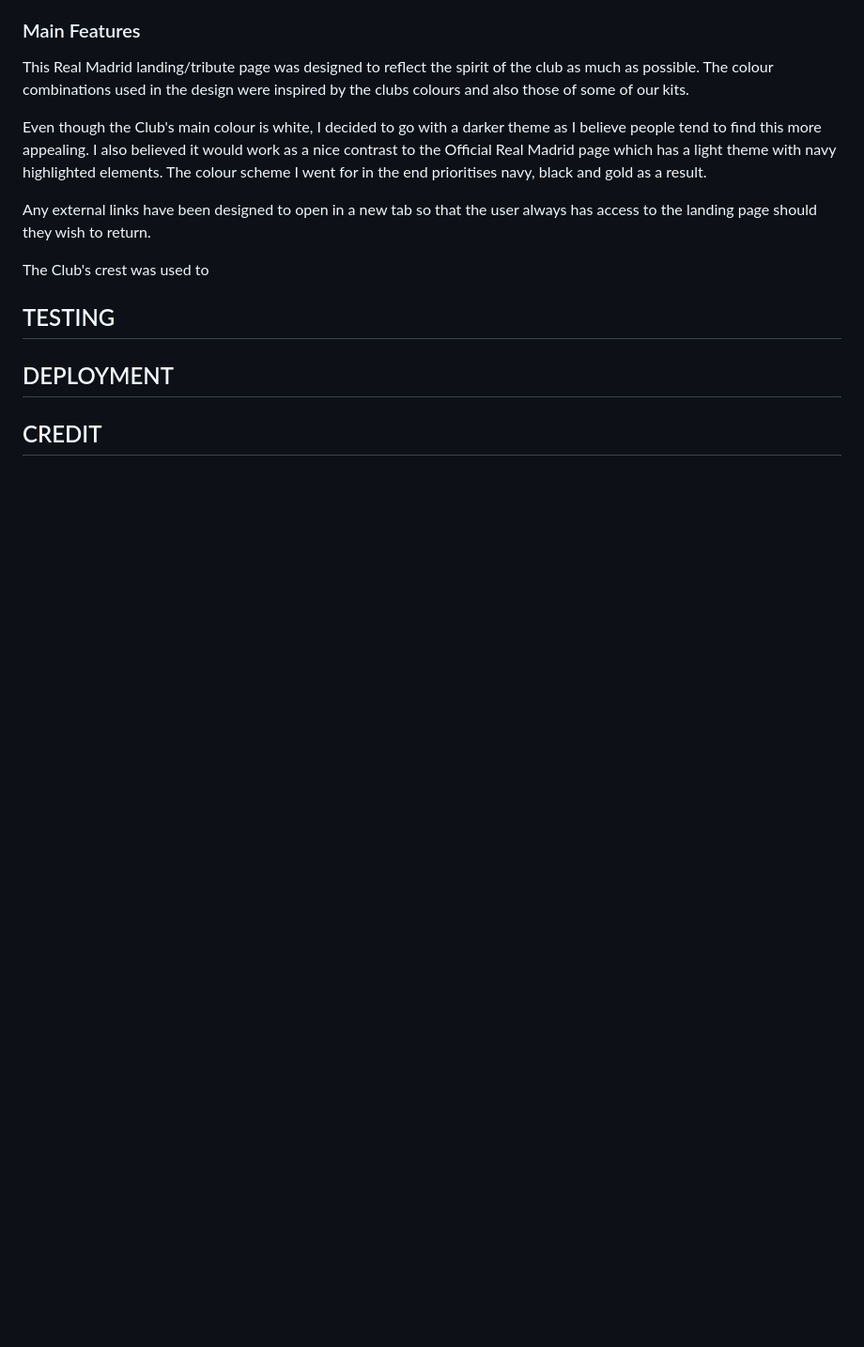
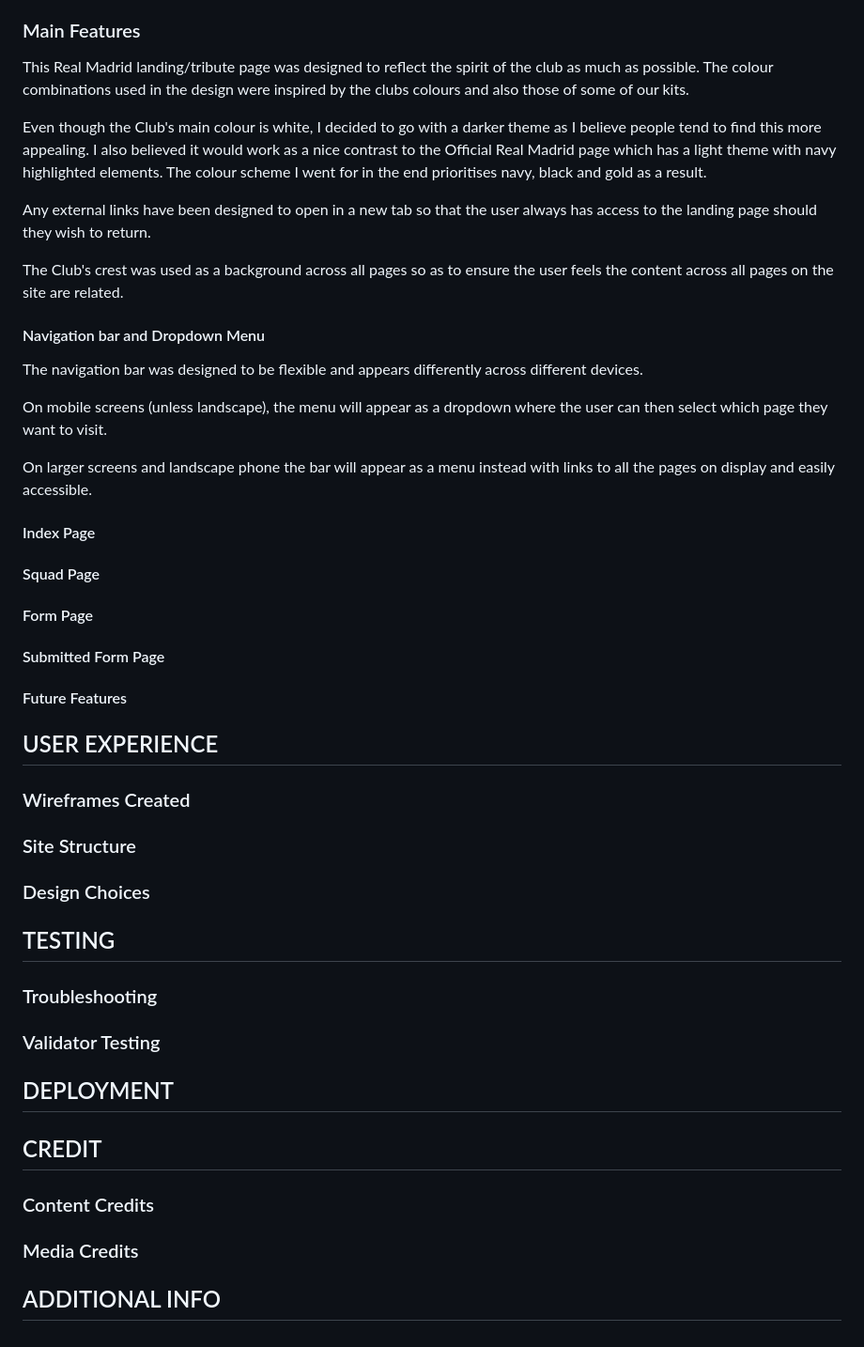
Before and after one commit to J95Ortiz/Portfolio-project-1, a Markdown page: README.md, the part around one of its changes. Shown at 94% size. Drawn GitHub-style; blank space fills up the shorter version.

Commit message:
"Added Sections to the Readme File"

```diff
--- a/README.md
+++ b/README.md
@@ -22,10 +22,46 @@ Even though the Club's main colour is white, I decided to go with a darker theme
 
 Any external links have been designed to open in a new tab so that the user always has access to the landing page should they wish to return.
 
-The Club's crest was used to
+The Club's crest was used as a background across all pages so as to ensure the user feels the content across all pages on the site are related.
+
+#### Navigation bar and Dropdown Menu
+
+The navigation bar was designed to be flexible and appears differently across different devices.
+
+On mobile screens (unless landscape), the menu will appear as a dropdown where the user can then select which page they want to visit.
+
+On larger screens and landscape phone the bar will appear as a menu instead with links to all the pages on display and easily accessible.
+
+#### Index Page
+
+#### Squad Page
+
+#### Form Page
+
+#### Submitted Form Page
+
+#### Future Features
+
+## USER EXPERIENCE
+
+### Wireframes Created
+
+### Site Structure
+
+### Design Choices
 
 ## TESTING
+
+### Troubleshooting
+
+### Validator Testing
 
 ## DEPLOYMENT
 
 ## CREDIT
+
+### Content Credits
+
+### Media Credits
+
+## ADDITIONAL INFO
```
Also changed, not shown: other parts of README.md (+1 -1 lines).
